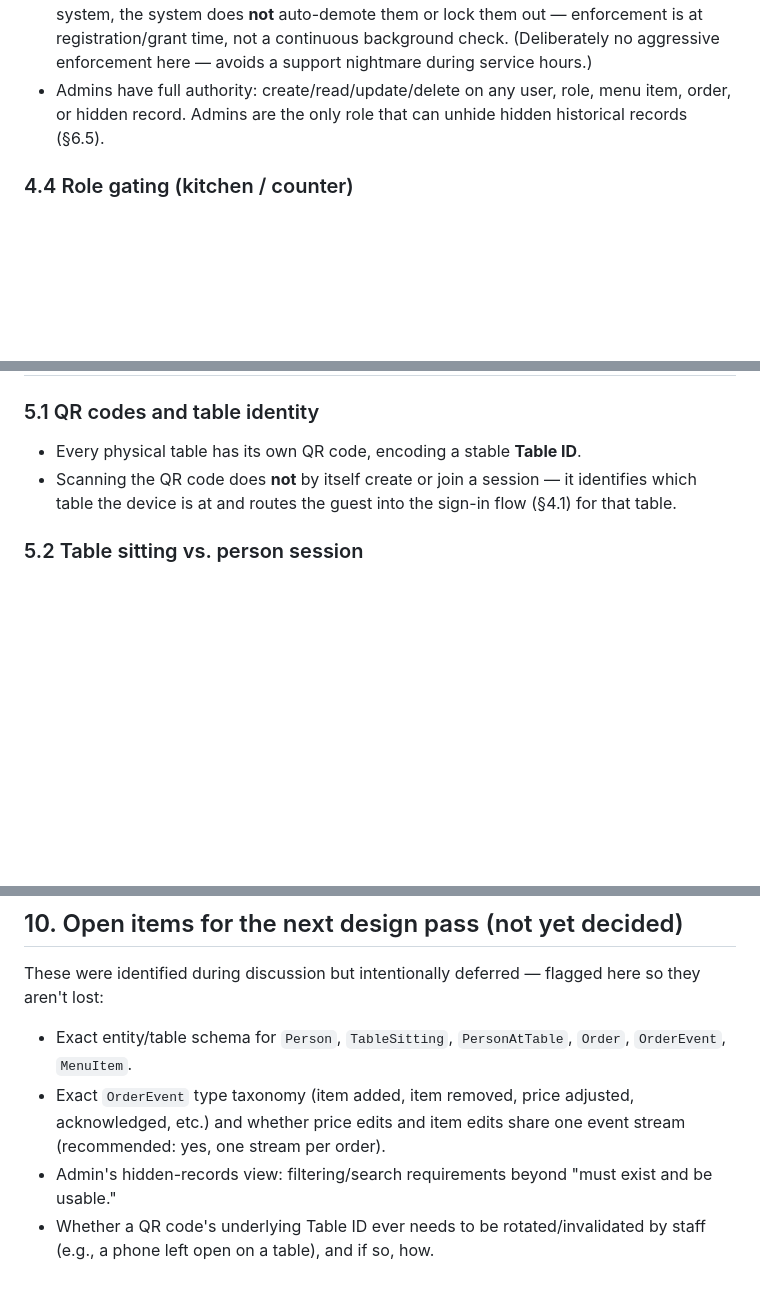
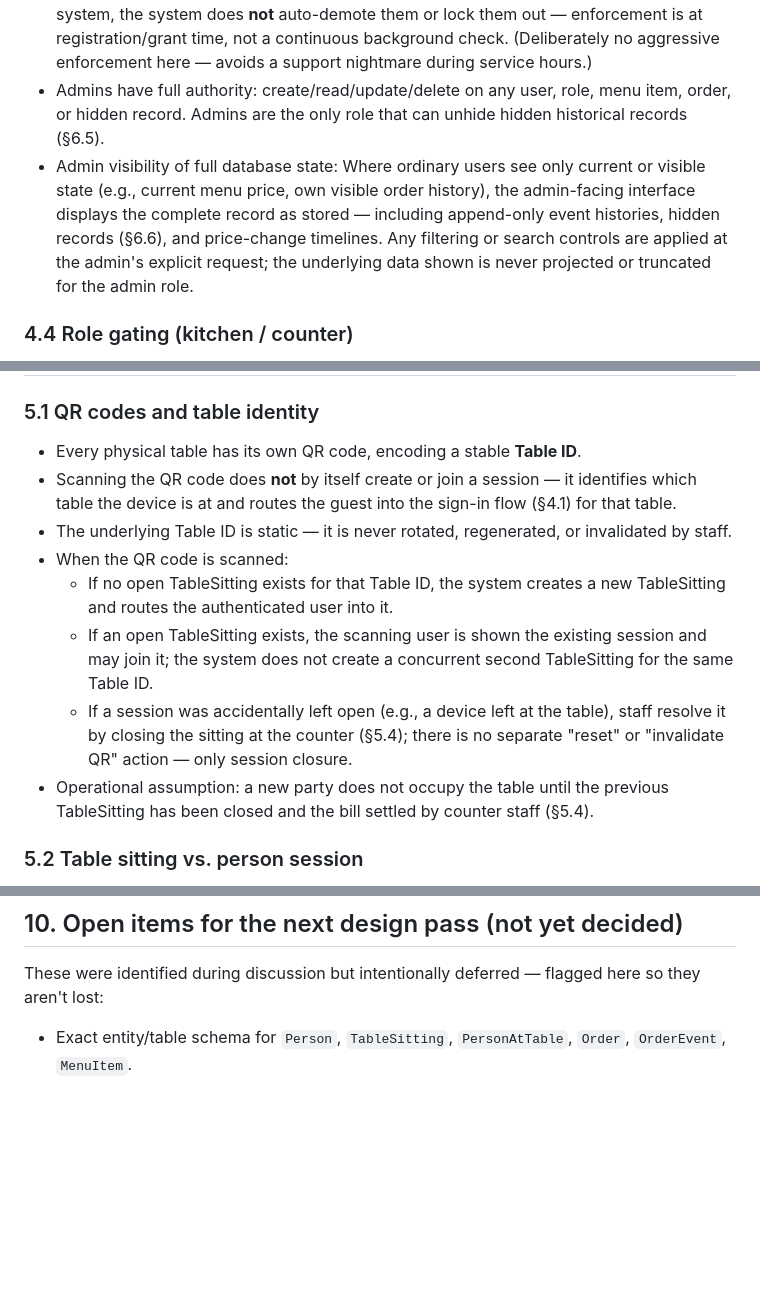
Before and after one commit to kusl/myrestaurant, a Markdown page: docs/llm/REQUIREMENTS.md, 3 parts joined by grey strips. GitHub-like rendering; blank space fills up the shorter version.

Commit message:
update requirement

```diff
--- a/docs/llm/REQUIREMENTS.md
+++ b/docs/llm/REQUIREMENTS.md
@@ -79,6 +79,7 @@ One shared backend; the following are logically distinct experiences (could be d
 - **Admin accounts must have a passkey.** This is enforced when the passkey is registered / at admin-role grant time.
 - If an admin's passkey is later lost/removed while they are already logged in and using the system, the system does **not** auto-demote them or lock them out — enforcement is at registration/grant time, not a continuous background check. (Deliberately no aggressive enforcement here — avoids a support nightmare during service hours.)
 - Admins have full authority: create/read/update/delete on any user, role, menu item, order, or hidden record. Admins are the only role that can unhide hidden historical records (§6.5).
+- Admin visibility of full database state: Where ordinary users see only current or visible state (e.g., current menu price, own visible order history), the admin-facing interface displays the complete record as stored — including append-only event histories, hidden records (§6.6), and price-change timelines. Any filtering or search controls are applied at the admin's explicit request; the underlying data shown is never projected or truncated for the admin role.
 
 ### 4.4 Role gating (kitchen / counter)
 
@@ -114,6 +115,12 @@ One shared backend; the following are logically distinct experiences (could be d
 
 - Every physical table has its own QR code, encoding a stable **Table ID**.
 - Scanning the QR code does **not** by itself create or join a session — it identifies which table the device is at and routes the guest into the sign-in flow (§4.1) for that table.
+- The underlying Table ID is static — it is never rotated, regenerated, or invalidated by staff.
+- When the QR code is scanned:
+    - If no open TableSitting exists for that Table ID, the system creates a new TableSitting and routes the authenticated user into it.
+    - If an open TableSitting exists, the scanning user is shown the existing session and may join it; the system does not create a concurrent second TableSitting for the same Table ID.
+    - If a session was accidentally left open (e.g., a device left at the table), staff resolve it by closing the sitting at the counter (§5.4); there is no separate "reset" or "invalidate QR" action — only session closure.
+- Operational assumption: a new party does not occupy the table until the previous TableSitting has been closed and the bill settled by counter staff (§5.4).
 
 ### 5.2 Table sitting vs. person session
 
@@ -241,6 +249,3 @@ These aren't new to this project but apply here as much as anywhere:
 These were identified during discussion but intentionally deferred — flagged here so they aren't lost:
 
 - Exact entity/table schema for `Person`, `TableSitting`, `PersonAtTable`, `Order`, `OrderEvent`, `MenuItem`.
-- Exact `OrderEvent` type taxonomy (item added, item removed, price adjusted, acknowledged, etc.) and whether price edits and item edits share one event stream (recommended: yes, one stream per order).
-- Admin's hidden-records view: filtering/search requirements beyond "must exist and be usable."
-- Whether a QR code's underlying Table ID ever needs to be rotated/invalidated by staff (e.g., a phone left open on a table), and if so, how.
```
Also changed, not shown: other parts of docs/llm/REQUIREMENTS.md (+2 -1 lines).
